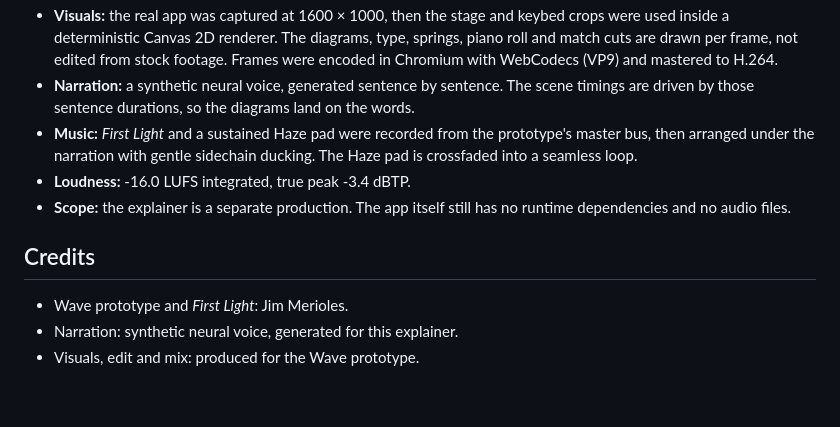
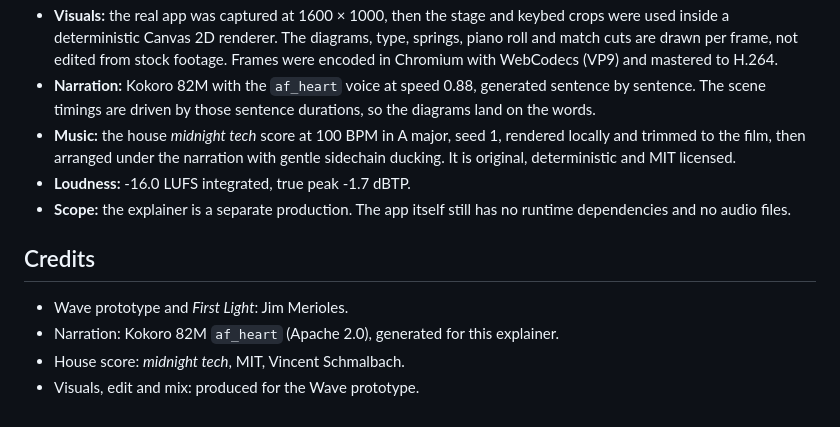
Before and after one commit to jimmerioles/wave, a Markdown page: docs/explainer/script.md, the part around one of its changes. Drawn GitHub-style.

```diff
--- a/docs/explainer/script.md
+++ b/docs/explainer/script.md
@@ -107,18 +107,19 @@ a single idea carried from start to finish.
   diagrams, type, springs, piano roll and match cuts are drawn per frame, not
   edited from stock footage. Frames were encoded in Chromium with WebCodecs
   (VP9) and mastered to H.264.
-- **Narration:** a synthetic neural voice, generated sentence by sentence. The
-  scene timings are driven by those sentence durations, so the diagrams land on
-  the words.
-- **Music:** *First Light* and a sustained Haze pad were recorded from the
-  prototype's master bus, then arranged under the narration with gentle
-  sidechain ducking. The Haze pad is crossfaded into a seamless loop.
-- **Loudness:** -16.0 LUFS integrated, true peak -3.4 dBTP.
+- **Narration:** Kokoro 82M with the `af_heart` voice at speed 0.88, generated
+  sentence by sentence. The scene timings are driven by those sentence
+  durations, so the diagrams land on the words.
+- **Music:** the house *midnight tech* score at 100 BPM in A major, seed 1,
+  rendered locally and trimmed to the film, then arranged under the narration
+  with gentle sidechain ducking. It is original, deterministic and MIT licensed.
+- **Loudness:** -16.0 LUFS integrated, true peak -1.7 dBTP.
 - **Scope:** the explainer is a separate production. The app itself still has
   no runtime dependencies and no audio files.
 
 ## Credits
 
 - Wave prototype and *First Light*: Jim Merioles.
-- Narration: synthetic neural voice, generated for this explainer.
+- Narration: Kokoro 82M `af_heart` (Apache 2.0), generated for this explainer.
+- House score: *midnight tech*, MIT, Vincent Schmalbach.
 - Visuals, edit and mix: produced for the Wave prototype.
```
Also changed, not shown: other parts of docs/explainer/script.md (+20 -20 lines), README.md (+4 -4 lines), docs/explainer/README.md (+8 -6 lines), docs/explainer/wave-explainer-poster.jpg.
